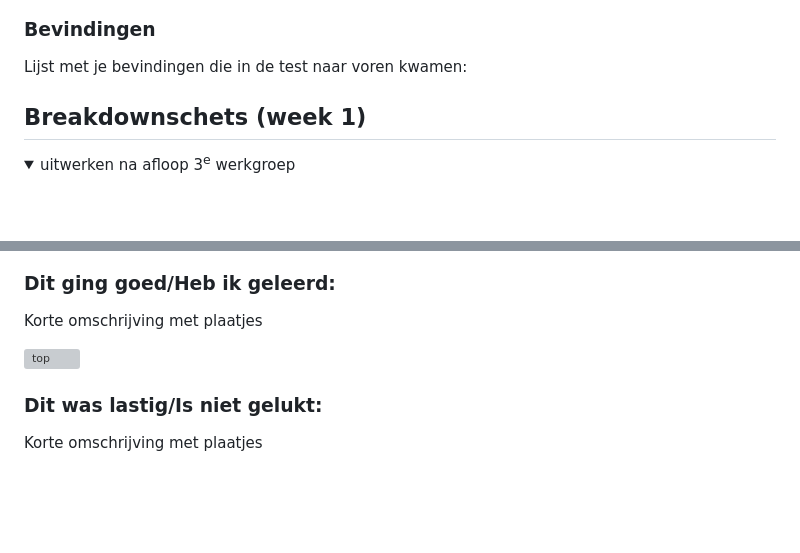
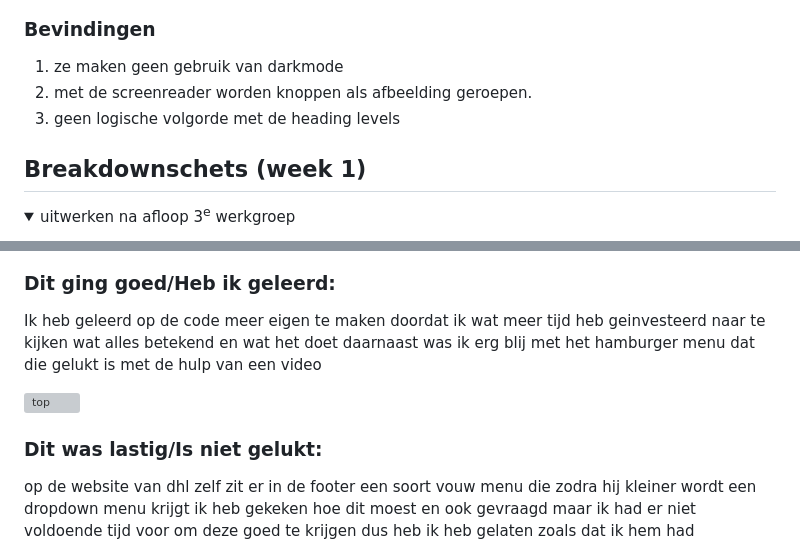
Before and after one commit to carmenbrands/inhaalfed2425, a Markdown page: README.md, 2 parts joined by grey strips. Drawn GitHub-style; folded sections open; blank space fills up the shorter version; grey boxes are pictures that could not be loaded.

```diff
--- a/README.md
+++ b/README.md
@@ -57,5 +54,7 @@ Nb. Door *open* toe te voegen aan een *details* element kun je deze standaard op
   ### Bevindingen
-  Lijst met je bevindingen die in de test naar voren kwamen:
+  1. ze maken geen gebruik van darkmode
+  2. met de screenreader worden knoppen als afbeelding geroepen.
+  3. geen logische volgorde met de heading levels
 
 </details>
 
@@ -204,5 +192,5 @@ Nb. Door *open* toe te voegen aan een *details* element kun je deze standaard op
 
 
   ### Dit ging goed/Heb ik geleerd:
-  Korte omschrijving met plaatjes
+  Ik heb geleerd op de code meer eigen te maken doordat ik wat meer tijd heb geinvesteerd naar te kijken wat alles betekend en wat het doet daarnaast was ik erg blij met het hamburger menu dat die gelukt is met de hulp van een video
 
@@ -210,5 +198,5 @@ Nb. Door *open* toe te voegen aan een *details* element kun je deze standaard op
 
 
   ### Dit was lastig/Is niet gelukt:
-  Korte omschrijving met plaatjes
+  op de website van dhl zelf zit er in de footer een soort vouw menu die zodra hij kleiner wordt een dropdown menu krijgt ik heb gekeken hoe dit moest en ook gevraagd maar ik had er niet voldoende tijd voor om deze goed te krijgen dus heb ik heb gelaten zoals dat ik hem had
 
```
Also changed, not shown: other parts of README.md (+56 -66 lines).
